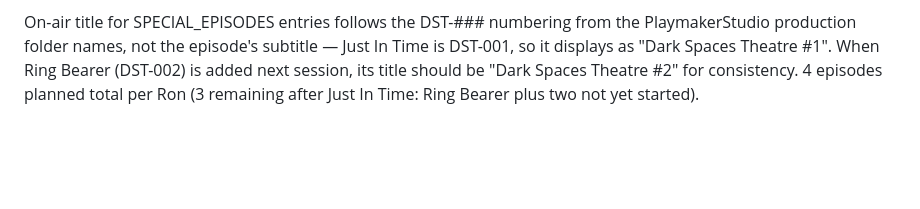
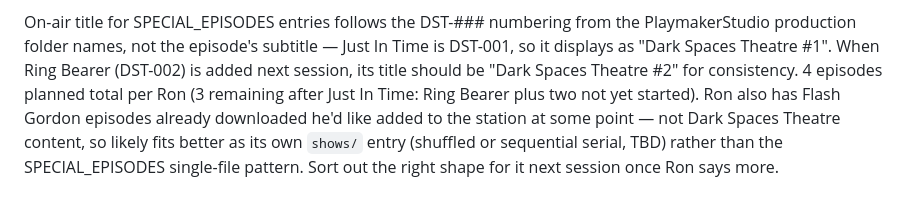
Before and after one commit to norsiwel/wold-pm, a Markdown page: PROJECT.md, the part around the change. Rendered like a GitHub page; blank space fills up the shorter version.

Commit message:
docs: note Flash Gordon episodes for next session

```diff
--- a/PROJECT.md
+++ b/PROJECT.md
@@ -117,3 +117,8 @@ Theatre #1". When Ring Bearer (DST-002) is added next session, its
 title should be "Dark Spaces Theatre #2" for consistency. 4 episodes
 planned total per Ron (3 remaining after Just In Time: Ring Bearer plus
 two not yet started).
+Ron also has Flash Gordon episodes already downloaded he'd like added
+to the station at some point — not Dark Spaces Theatre content, so
+likely fits better as its own `shows/` entry (shuffled or sequential
+serial, TBD) rather than the SPECIAL_EPISODES single-file pattern.
+Sort out the right shape for it next session once Ron says more.
```
